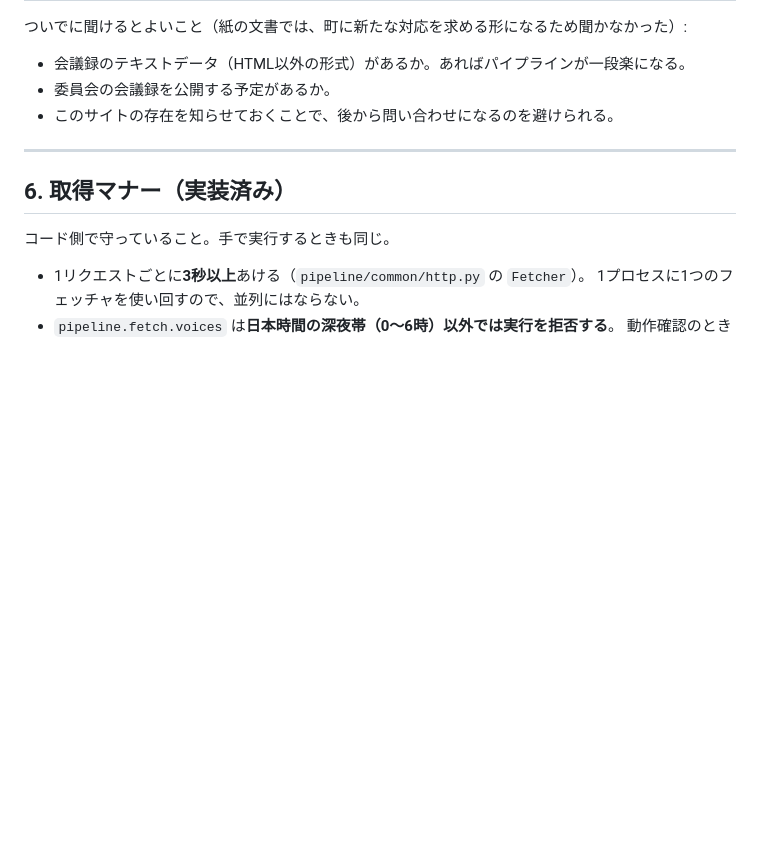
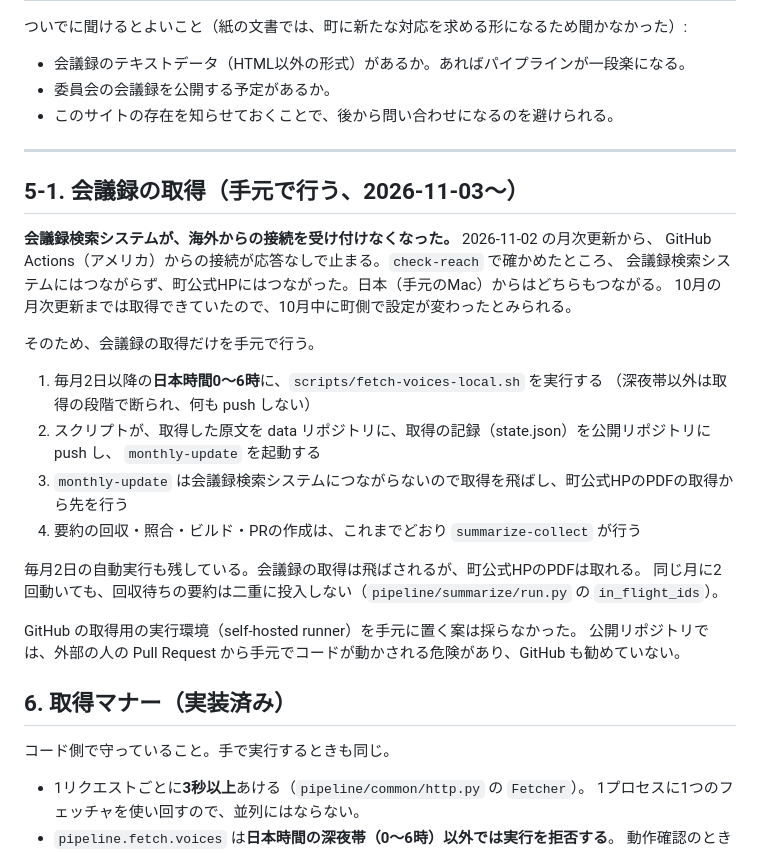
Before and after one commit to Onga-Mirai-Tech/Onga-Mirai-Gikai, a Markdown page: docs/運用メモ.md, the part around the change. Drawn GitHub-style; blank space fills up the shorter version.

Commit message:
会議録の取得を手元で行う手順を書いた
Co-Authored-By: Claude Opus 5.5 <noreply@anthropic.com>

```diff
--- a/docs/運用メモ.md
+++ b/docs/運用メモ.md
@@ -240,6 +240,28 @@ User-Agent に入れる連絡先（`pipeline/common/http.py`）は、いまは G
 
 ---
 
+## 5-1. 会議録の取得（手元で行う、2026-11-03〜）
+
+**会議録検索システムが、海外からの接続を受け付けなくなった。** 2026-11-02 の月次更新から、
+GitHub Actions（アメリカ）からの接続が応答なしで止まる。`check-reach` で確かめたところ、
+会議録検索システムにはつながらず、町公式HPにはつながった。日本（手元のMac）からはどちらもつながる。
+10月の月次更新までは取得できていたので、10月中に町側で設定が変わったとみられる。
+
+そのため、会議録の取得だけを手元で行う。
+
+1. 毎月2日以降の**日本時間0〜6時**に、`scripts/fetch-voices-local.sh` を実行する
+   （深夜帯以外は取得の段階で断られ、何も push しない）
+2. スクリプトが、取得した原文を data リポジトリに、取得の記録（state.json）を公開リポジトリに push し、
+   `monthly-update` を起動する
+3. `monthly-update` は会議録検索システムにつながらないので取得を飛ばし、町公式HPのPDFの取得から先を行う
+4. 要約の回収・照合・ビルド・PRの作成は、これまでどおり `summarize-collect` が行う
+
+毎月2日の自動実行も残している。会議録の取得は飛ばされるが、町公式HPのPDFは取れる。
+同じ月に2回動いても、回収待ちの要約は二重に投入しない（`pipeline/summarize/run.py` の `in_flight_ids`）。
+
+GitHub の取得用の実行環境（self-hosted runner）を手元に置く案は採らなかった。
+公開リポジトリでは、外部の人の Pull Request から手元でコードが動かされる危険があり、GitHub も勧めていない。
+
 ## 6. 取得マナー（実装済み）
 
 コード側で守っていること。手で実行するときも同じ。
```
Also changed, not shown: README.md (+4 -1 lines).
